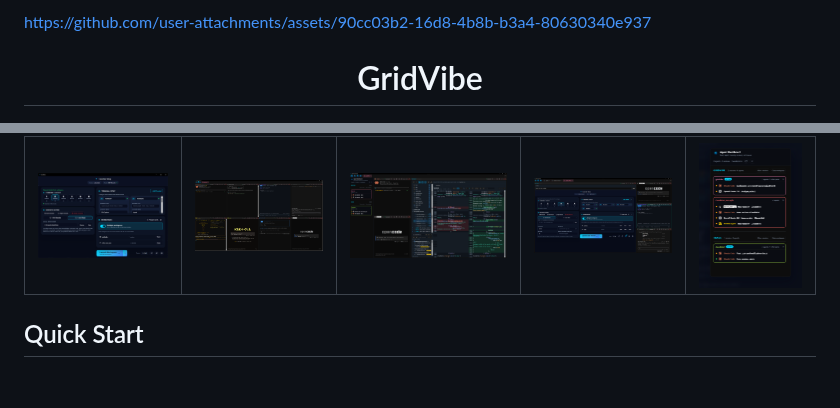
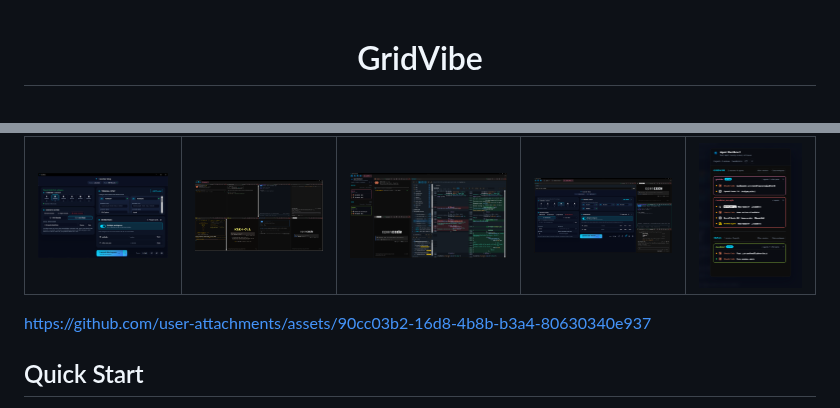
Before and after one commit to JSstudent/gridvibe, a Markdown page: README.md, 2 parts joined by grey strips. GitHub-like rendering; blank space fills up the shorter version.

Commit message:
(mp4) video swap

```diff
--- a/README.md
+++ b/README.md
@@ -1,5 +1,3 @@
-https://github.com/user-attachments/assets/90cc03b2-16d8-4b8b-b3a4-80630340e937
-
 <h1 align="center">GridVibe</h1>
 
 <p align="center">
@@ -33,6 +31,8 @@ https://github.com/user-attachments/assets/90cc03b2-16d8-4b8b-b3a4-80630340e937
 | Launcher | Agents| Terminal Workspace | Browser | Agents Dashboard |
 | --- | --- | --- | --- | --- |
 | ![GridVibe launcher with terminal count, layout, connection, and per-terminal setup controls](docs/images/screenshots/launcher.png) | ![Preset agent setup from a saved configuration](docs/images/screenshots/Agents.png) | ![GridVibe terminal workspace showing a four-pane SSH session group](docs/images/screenshots/workspace.png) | ![GridVibe app browser terminal mode with tabs](docs/images/screenshots/browser_view.png) | ![GridVibe agent dashboard for agent work overview](docs/images/screenshots/dashboard.png) |
+
+https://github.com/user-attachments/assets/90cc03b2-16d8-4b8b-b3a4-80630340e937
 
 ## Quick Start
 
```
